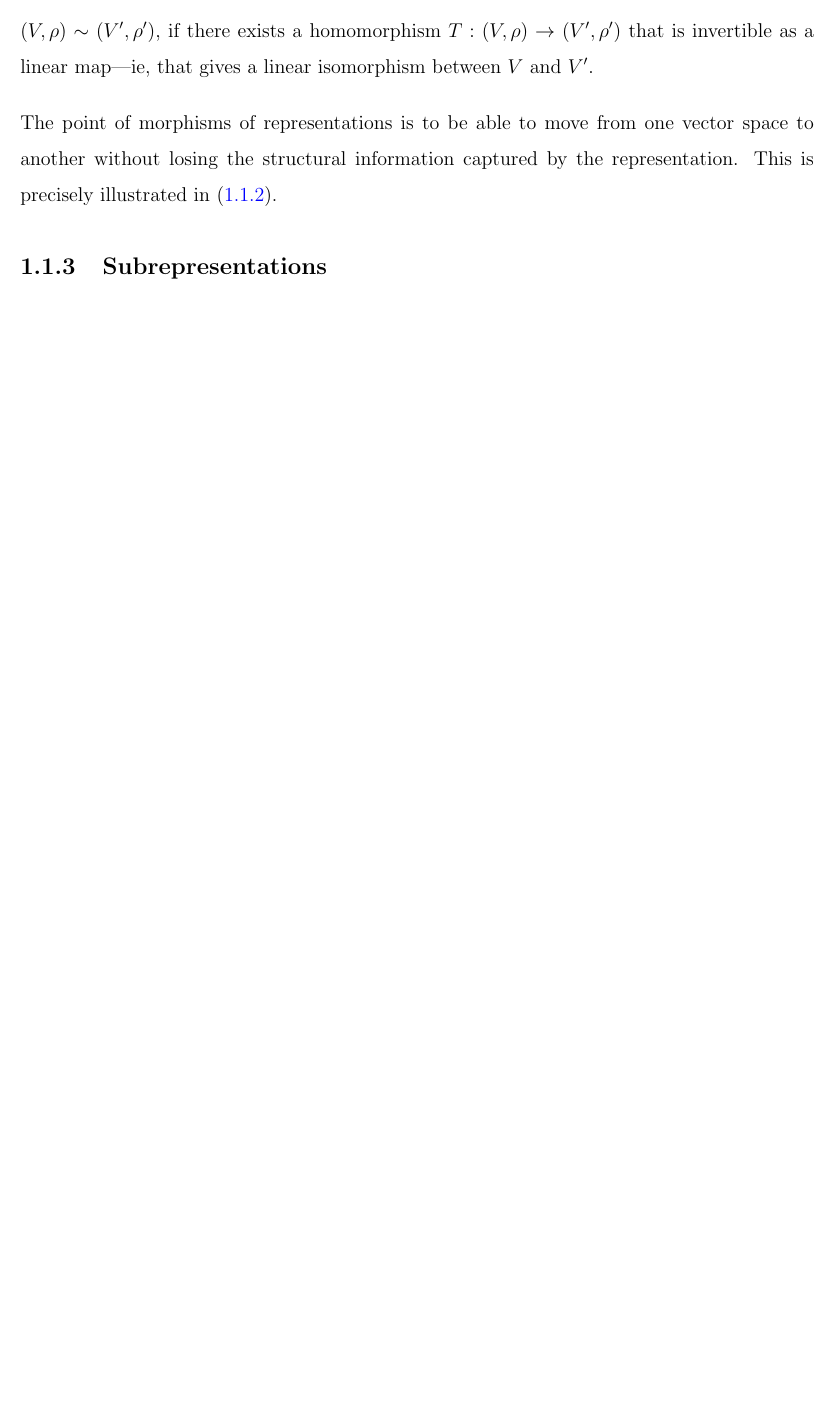
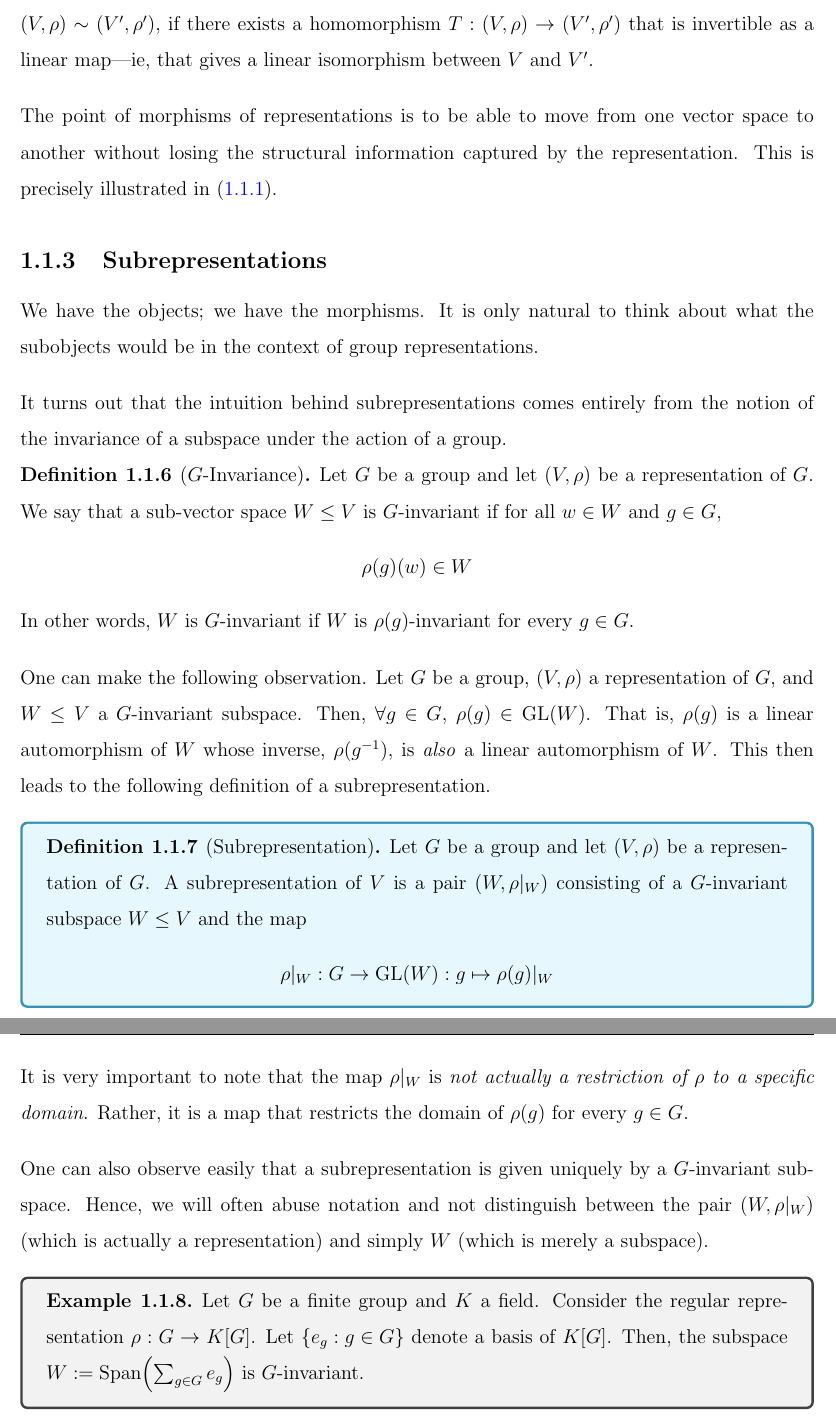
Before and after one commit to thefundamentaltheor3m/RepTheoryEPFL, a LaTeX thesis (main.tex, which reads Chapters/1_Intro/1_1_Imp_Defs.tex, TeX_Setup/environments.tex, TeX_Setup/packages.tex): part of page 6 of 6 before the commit and two parts of pages 6 and 7 of 7 after it, the two joined at a grey line, cut so that both start at the same text, the shorter picture padded with empty space. Compiled offline with pdfLaTeX.

Commit message:
Till example of G-invariant subspace

```diff
--- a/Chapters/1_Intro/1_1_Imp_Defs.tex
+++ b/Chapters/1_Intro/1_1_Imp_Defs.tex
@@ -65,3 +66,31 @@ A natural way to define two representations to be equal, or `isomorphic,' is as
 The point of morphisms of representations is to be able to move from one vector space to another without losing the structural information captured by the representation. This is precisely illustrated in \eqref{Ch1:eq:cd_rep_map}.
 
 \subsection{Subrepresentations}
+
+We have the objects; we have the morphisms. It is only natural to think about what the subobjects would be in the context of group representations.
+
+It turns out that the intuition behind subrepresentations comes entirely from the notion of the invariance of a subspace under the action of a group.
+
+\begin{definition}[$G$-Invariance]
+    \letgv. We say that a sub-vector space $W \leq V$ is $G$-invariant if for all $w \in W$ and $g \in G$,
+    \begin{align*}
+        \rhoof{g}\!(w) \in W
+    \end{align*}
+    In other words, $W$ is $G$-invariant if $W$ is $\rhoof{g}$-invariant for every $g \in G$.
+\end{definition}
+
+One can make the following observation. \letg, $\parenth{V,\rho}$ a representation of $G$, and $W \leq V$ a $G$-invariant subspace. Then, $\forall g \in G$, $\rhoof{g} \in \GL{W}$. That is, $\rhoof{g}$ is a linear automorphism of $W$ whose inverse, $\rhoof{g\inv}$, is \textit{also} a linear automorphism of $W$. This then leads to the following definition of a subrepresentation.
+
+\begin{boxdefinition}[Subrepresentation]
+    \letgv. A subrepresentation of $V$ is a pair $\parenth{W, \rhow}$ consisting of a $G$-invariant subspace $W \leq V$ and the map
+    \begin{align*}
+        \rhow : G \to \GL{W} : g \mapsto \rhoof{g}\!\vert_W
+    \end{align*}
+\end{boxdefinition}
+It is very important to note that the map $\rhow$ is \textit{not actually a restriction of $\rho$ to a specific domain}. Rather, it is a map that restricts the domain of $\rhoof{g}$ for every $g \in G$.
+
+One can also observe easily that a subrepresentation is given uniquely by a $G$-invariant subspace. Hence, we will often abuse notation and not distinguish between the pair $\parenth{W, \rhow}$ (which is actually a representation) and simply $W$ (which is merely a subspace).
+
+\begin{boxexample}
+    Let $G$ be a finite group and $K$ a field. Consider the regular representation $\rho : G \to K[G]$. Let $\set{e_g : g \in G}$ denote a basis of $K[G]$. Then, the subspace $W := \Span{\sum_{g \in G} e_g}$ is $G$-invariant.
+\end{boxexample}
--- a/TeX_Setup/environments.tex
+++ b/TeX_Setup/environments.tex
@@ -10,18 +10,18 @@
 \newtheorem{proposition}[theorem]{Proposition}
 \newtheorem{problem}{Problem}
 \newenvironment{boxproblem}{
-    \begin{tcolorbox}[colback=orange!3!white,colframe=orange!70!black]\begin{problem}
+    \begin{tcolorbox}[colback=orange!3!white,colframe=orange!70!black, breakable, enhanced]\begin{problem}
 }{
     \end{problem}\end{tcolorbox}
 }
 \newenvironment{boxtheorem}{
-    \begin{tcolorbox}[colback=green!3!white,colframe=green!70!black]\begin{theorem}
+    \begin{tcolorbox}[colback=green!3!white,colframe=green!70!black, breakable, enhanced]\begin{theorem}
 }{
     \end{theorem}\end{tcolorbox}
 }
 \newtheorem*{notation}{Notation}
 \newenvironment{boxnotation}{
-    \begin{tcolorbox}[colback=magenta!3!white,colframe=magenta!70!black]\begin{notation}
+    \begin{tcolorbox}[colback=magenta!3!white,colframe=magenta!70!black, breakable, enhanced]\begin{notation}
 }{
     \end{notation}\end{tcolorbox}
 }
@@ -33,13 +33,13 @@
 \theoremstyle{definition}
 \newtheorem{definition}[theorem]{Definition}
 \newenvironment{boxdefinition}{
-    \begin{tcolorbox}[colback=cyan!10!white,colframe=cyan!70!black]\begin{definition}
+    \begin{tcolorbox}[colback=cyan!10!white,colframe=cyan!70!black, breakable, enhanced]\begin{definition}
 }{
     \end{definition}\end{tcolorbox}
 }
 \newtheorem{example}[theorem]{Example}
 \newenvironment{boxexample}{
-    \begin{tcolorbox}\begin{example}
+    \begin{tcolorbox}[breakable, enhanced]\begin{example}
 }{
     \end{example}\end{tcolorbox}
 }
--- a/TeX_Setup/packages.tex
+++ b/TeX_Setup/packages.tex
@@ -2,7 +2,7 @@
 \usepackage[english]{babel}
 
 
-\usepackage{tcolorbox}
+\usepackage[most]{tcolorbox}
 \usepackage{authblk}  % Lets you add an \affil{} to your title, stating your affiliation {eg. Sigma Mathematics Society}
 \usepackage{ragged2e}
 \usepackage{csquotes}
--- a/TeX_Setup/shortcuts.tex
+++ b/TeX_Setup/shortcuts.tex
@@ -111,7 +111,7 @@
 \newcommand{\GL}[1]{\operatorname{GL}\!\parenth{#1}}
 \newcommand{\SL}[1]{\operatorname{SL}\!\parenth{#1}}
 
-\newcommand{\Span}[1]{\mathrm{Sp}\!\parenth{#1}}
+\newcommand{\Span}[1]{\operatorname{Span}\!\parenth{#1}}
 
 \newcommand{\pdim}[1]{\dim\!\parenth{#1}}
 
@@ -223,3 +223,8 @@
 
 \newcommand{\letg}{Let $G$ be a group}
 \newcommand{\letgv}{\letg\ and let $\parenth{V, \rho}$ be a representation of $G$}
+
+% REPRESENTATION THEORY: GENERAL NOTATION
+
+\newcommand{\rhow}{\rho\vert_{W}}
+\newcommand{\rhowof}[1]{\rhow\!\parenth{#1}}
```
Also changed, not shown: TeX_Outputs/main.pdf, Chapters/1_Intro/1_1_Imp_Defs.tex (13 more changed lines).
